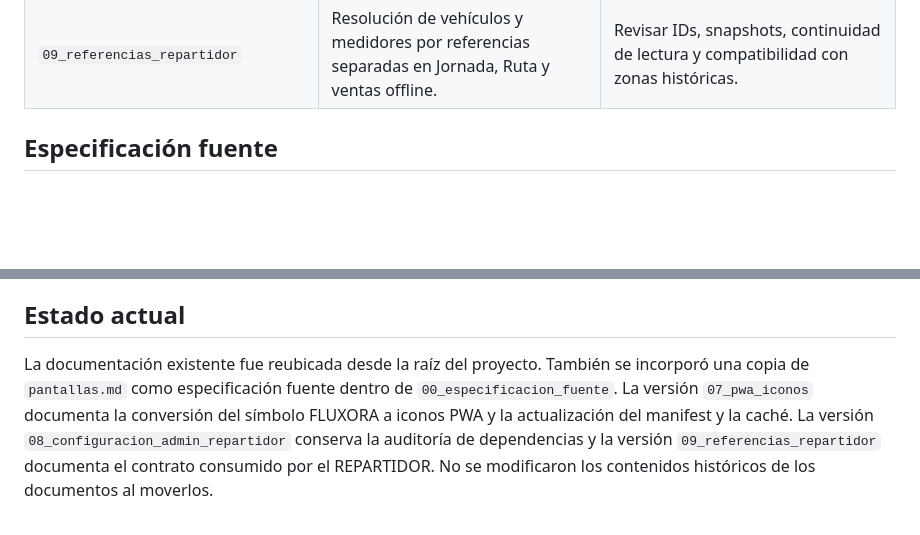
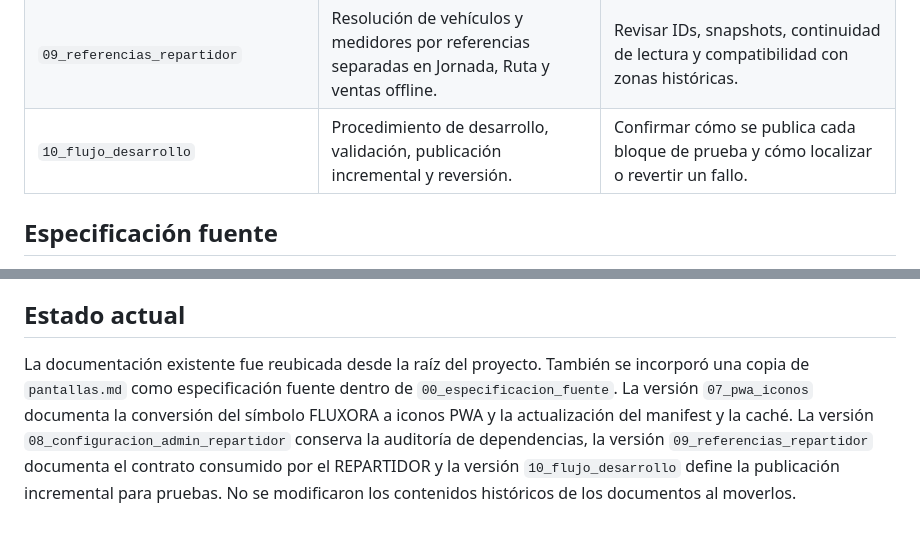
Before and after one commit to ShemaApp/fluxora, a Markdown page: documentación versiones/README.md, 2 parts joined by grey strips. Rendered like a GitHub page; blank space fills up the shorter version.

Commit message:
Document incremental development workflow

```diff
--- a/documentación versiones/README.md
+++ b/documentación versiones/README.md
@@ -20,6 +20,7 @@ Esta carpeta concentra **todos los archivos Markdown del proyecto**. La document
 | `07_pwa_iconos` | Iconos PWA, manifest, versión de caché y script reproducible de generación. | Revisar nombre, iconos instalables, rutas del manifest y actualización del service worker. |
 | `08_configuracion_admin_repartidor` | Auditoría de configuración ADMIN y dependencias reales del REPARTIDOR. | Confirmar qué configura ADMIN y qué valores consume Jornada, Ruta, venta, caja y conciliación. |
 | `09_referencias_repartidor` | Resolución de vehículos y medidores por referencias separadas en Jornada, Ruta y ventas offline. | Revisar IDs, snapshots, continuidad de lectura y compatibilidad con zonas históricas. |
+| `10_flujo_desarrollo` | Procedimiento de desarrollo, validación, publicación incremental y reversión. | Confirmar cómo se publica cada bloque de prueba y cómo localizar o revertir un fallo. |
 
 ## Especificación fuente
 
@@ -57,4 +58,4 @@ Cada nueva carpeta debe indicar qué cambió, qué no cambió, cómo se validó,
 
 ## Estado actual
 
-La documentación existente fue reubicada desde la raíz del proyecto. También se incorporó una copia de `pantallas.md` como especificación fuente dentro de `00_especificacion_fuente`. La versión `07_pwa_iconos` documenta la conversión del símbolo FLUXORA a iconos PWA y la actualización del manifest y la caché. La versión `08_configuracion_admin_repartidor` conserva la auditoría de dependencias y la versión `09_referencias_repartidor` documenta el contrato consumido por el REPARTIDOR. No se modificaron los contenidos históricos de los documentos al moverlos.
+La documentación existente fue reubicada desde la raíz del proyecto. También se incorporó una copia de `pantallas.md` como especificación fuente dentro de `00_especificacion_fuente`. La versión `07_pwa_iconos` documenta la conversión del símbolo FLUXORA a iconos PWA y la actualización del manifest y la caché. La versión `08_configuracion_admin_repartidor` conserva la auditoría de dependencias, la versión `09_referencias_repartidor` documenta el contrato consumido por el REPARTIDOR y la versión `10_flujo_desarrollo` define la publicación incremental para pruebas. No se modificaron los contenidos históricos de los documentos al moverlos.
```
Also changed, not shown: documentación versiones/10_flujo_desarrollo/FLUJO_DESARROLLO_Y_PUBLICACION.md (added, +40 -0 lines).
